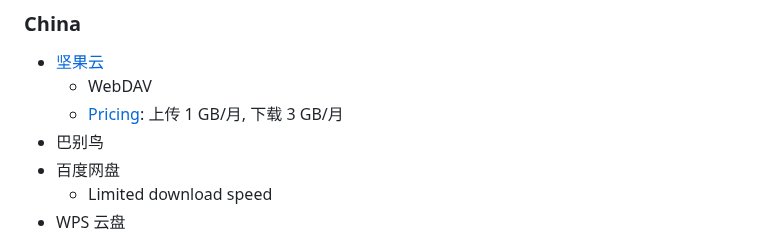
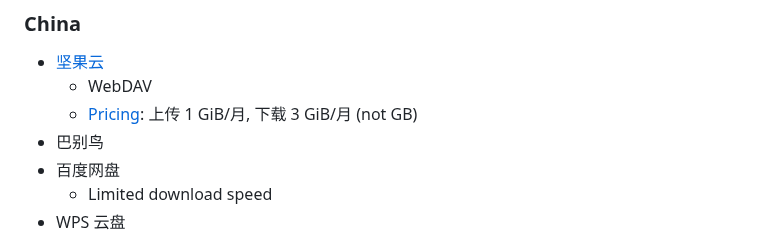
Before and after one commit to Chaoses-Ib/InformationSystems, a Markdown page: Files/Sync/README.md, the part around the change. GitHub-like rendering.

Commit message:
Files: Sync: Services: 坚果云: Update pricing

```diff
--- a/Files/Sync/README.md
+++ b/Files/Sync/README.md
@@ -113,7 +113,7 @@ Git:
 ### China
 - [坚果云](https://www.jianguoyun.com/)
   - WebDAV
-  - [Pricing](https://www.jianguoyun.com/s/pricing): 上传 1 GB/月, 下载 3 GB/月
+  - [Pricing](https://www.jianguoyun.com/s/pricing): 上传 1 GiB/月, 下载 3 GiB/月 (not GB)
 - 巴别鸟
 - 百度网盘
   - Limited download speed
```
